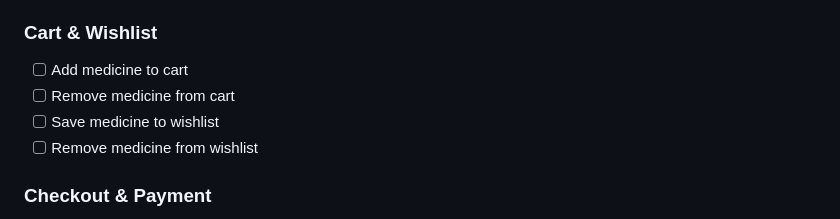
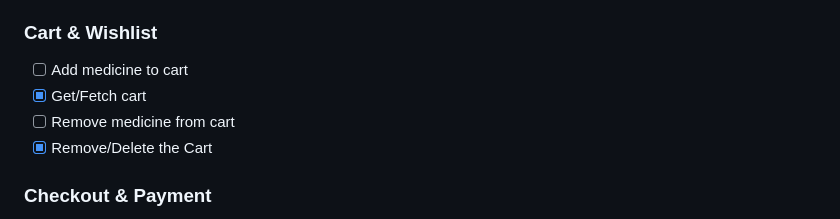
Before and after one commit to Dhar01/MediTrust, a Markdown page: README.md, the part around the change. Drawn GitHub-style.

```diff
--- a/README.md
+++ b/README.md
@@ -116,9 +116,9 @@ Find `db_migration.sh` in the `scripts` to automate DB migration.
 ### Cart & Wishlist
 
 - [ ] Add medicine to cart
+- [x] Get/Fetch cart
 - [ ] Remove medicine from cart
-- [ ] Save medicine to wishlist
-- [ ] Remove medicine from wishlist
+- [x] Remove/Delete the Cart
 
 ### Checkout & Payment
 
```
